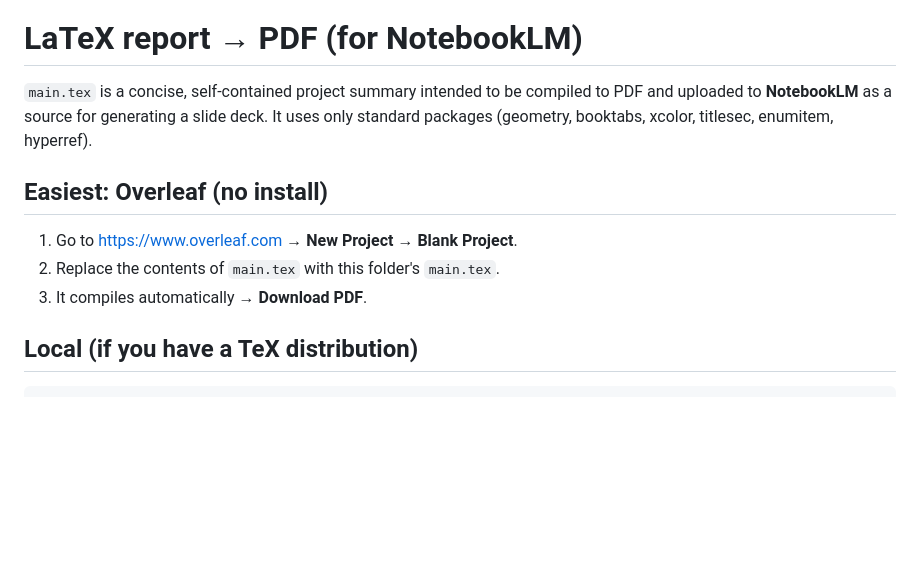
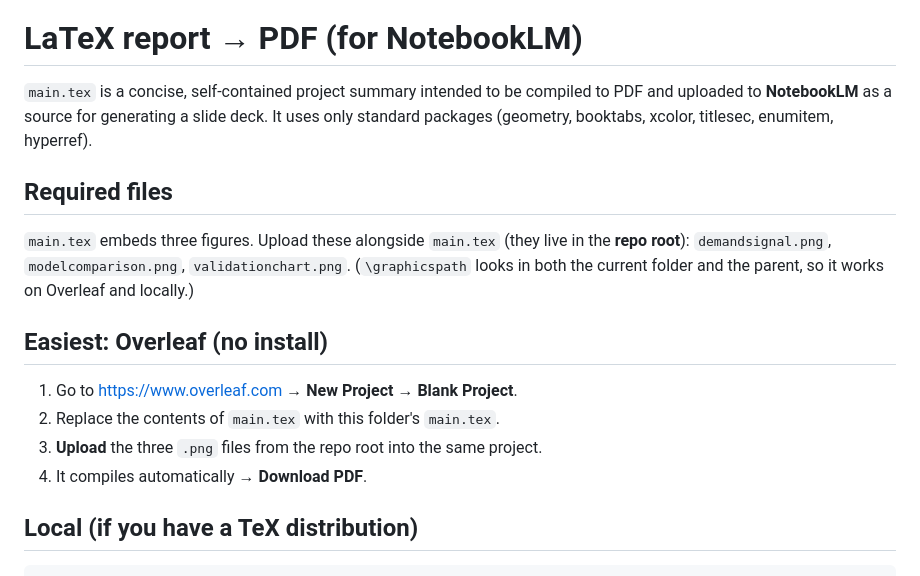
Before and after one commit to KartikJoshi23/Metro-Passenger-Forecasting, a Markdown page: latex/README.md, the part around the change. GitHub-like rendering; blank space fills up the shorter version.

Commit message:
Embed result figures in LaTeX report
Added demand-signal, model-comparison and validation figures to latex/main.tex via
\includegraphics (underscore-free filenames; \graphicspath covers Overleaf + local).
Copied the three PNGs to the repo root for easy Overleaf upload, and documented the
required files in latex/README.md.

Co-Authored-By: Claude Opus 4.8 <noreply@anthropic.com>

````diff
--- a/latex/README.md
+++ b/latex/README.md
@@ -4,10 +4,16 @@
 uploaded to **NotebookLM** as a source for generating a slide deck. It uses only standard
 packages (geometry, booktabs, xcolor, titlesec, enumitem, hyperref).
 
+## Required files
+`main.tex` embeds three figures. Upload these alongside `main.tex` (they live in the **repo root**):
+`demandsignal.png`, `modelcomparison.png`, `validationchart.png`.
+(`\graphicspath` looks in both the current folder and the parent, so it works on Overleaf and locally.)
+
 ## Easiest: Overleaf (no install)
 1. Go to https://www.overleaf.com → **New Project → Blank Project**.
 2. Replace the contents of `main.tex` with this folder's `main.tex`.
-3. It compiles automatically → **Download PDF**.
+3. **Upload** the three `.png` files from the repo root into the same project.
+4. It compiles automatically → **Download PDF**.
 
 ## Local (if you have a TeX distribution)
 ```bash
````
Also changed, not shown: demandsignal.png (added), modelcomparison.png (added), validationchart.png (added), 1 other file.
